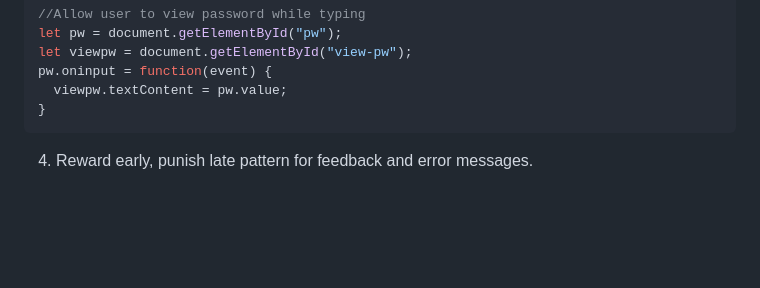
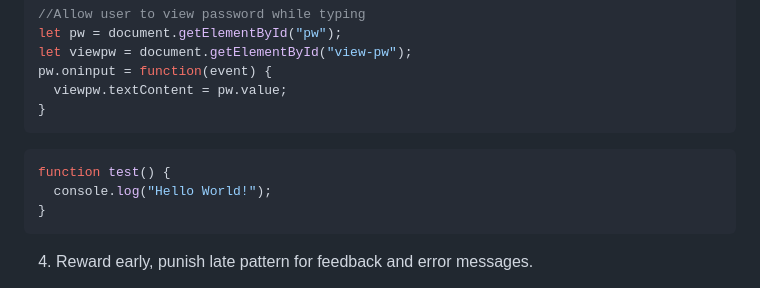
Before and after one commit to rileydevdzn/html-validation-mobile-form, a Markdown page: README.md, the part around the change. GitHub-like rendering; blank space fills up the shorter version.

Commit message:
checking syntax highlighting

````diff
--- a/README.md
+++ b/README.md
@@ -114,6 +114,11 @@ pw.oninput = function(event) {
 }
 ```
 
+```js
+function test() {
+  console.log("Hello World!");
+}
+```
 4. Reward early, punish late pattern for feedback and error messages.
 
 One of the top UX questions I had was about timing, when to validate inputs and display error messages - as a user types? after the input is no longer in focus? when the users goes to submit the form?
````
